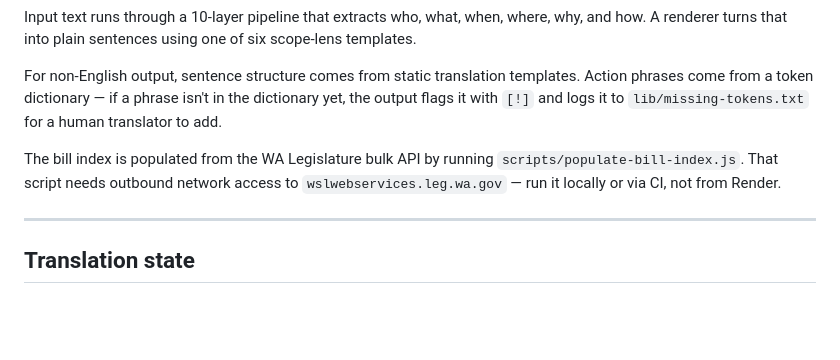
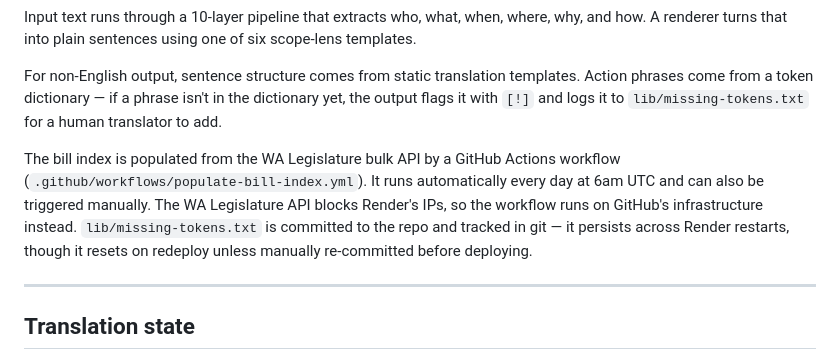
Before and after one commit to Mellieradpants/wa-civic-dashboard, a Markdown page: README.md, the part around the change. Drawn GitHub-style; blank space fills up the shorter version.

Commit message:
Update README: document daily bill index schedule and missing-tokens.txt persistence
https://claude.ai/code/session_01UjU1UYLGHcrETyfLnmV7QT

```diff
--- a/README.md
+++ b/README.md
@@ -28,7 +28,7 @@ Input text runs through a 10-layer pipeline that extracts who, what, when, where
 
 For non-English output, sentence structure comes from static translation templates. Action phrases come from a token dictionary — if a phrase isn't in the dictionary yet, the output flags it with `[!]` and logs it to `lib/missing-tokens.txt` for a human translator to add.
 
-The bill index is populated from the WA Legislature bulk API by running `scripts/populate-bill-index.js`. That script needs outbound network access to `wslwebservices.leg.wa.gov` — run it locally or via CI, not from Render.
+The bill index is populated from the WA Legislature bulk API by a GitHub Actions workflow (`.github/workflows/populate-bill-index.yml`). It runs automatically every day at 6am UTC and can also be triggered manually. The WA Legislature API blocks Render's IPs, so the workflow runs on GitHub's infrastructure instead. `lib/missing-tokens.txt` is committed to the repo and tracked in git — it persists across Render restarts, though it resets on redeploy unless manually re-committed before deploying.
 
 ---
 
```
